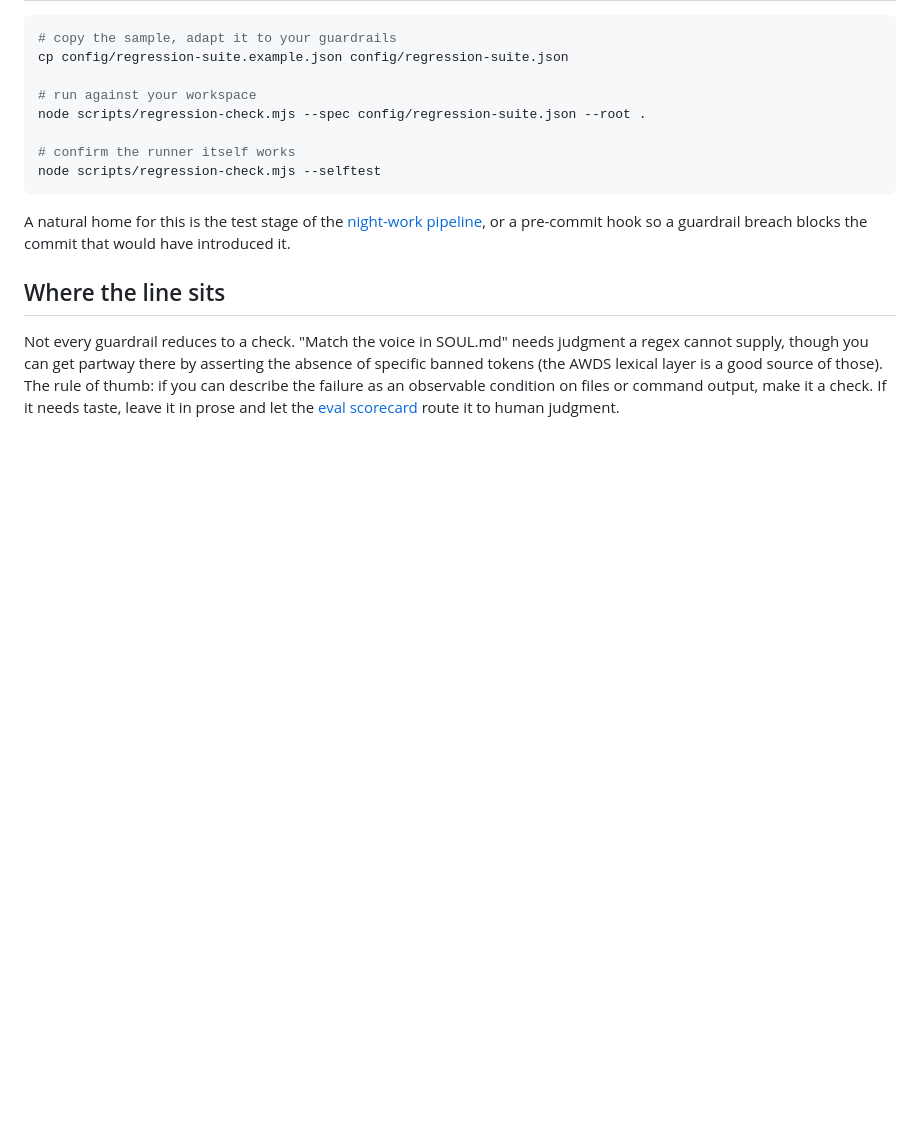
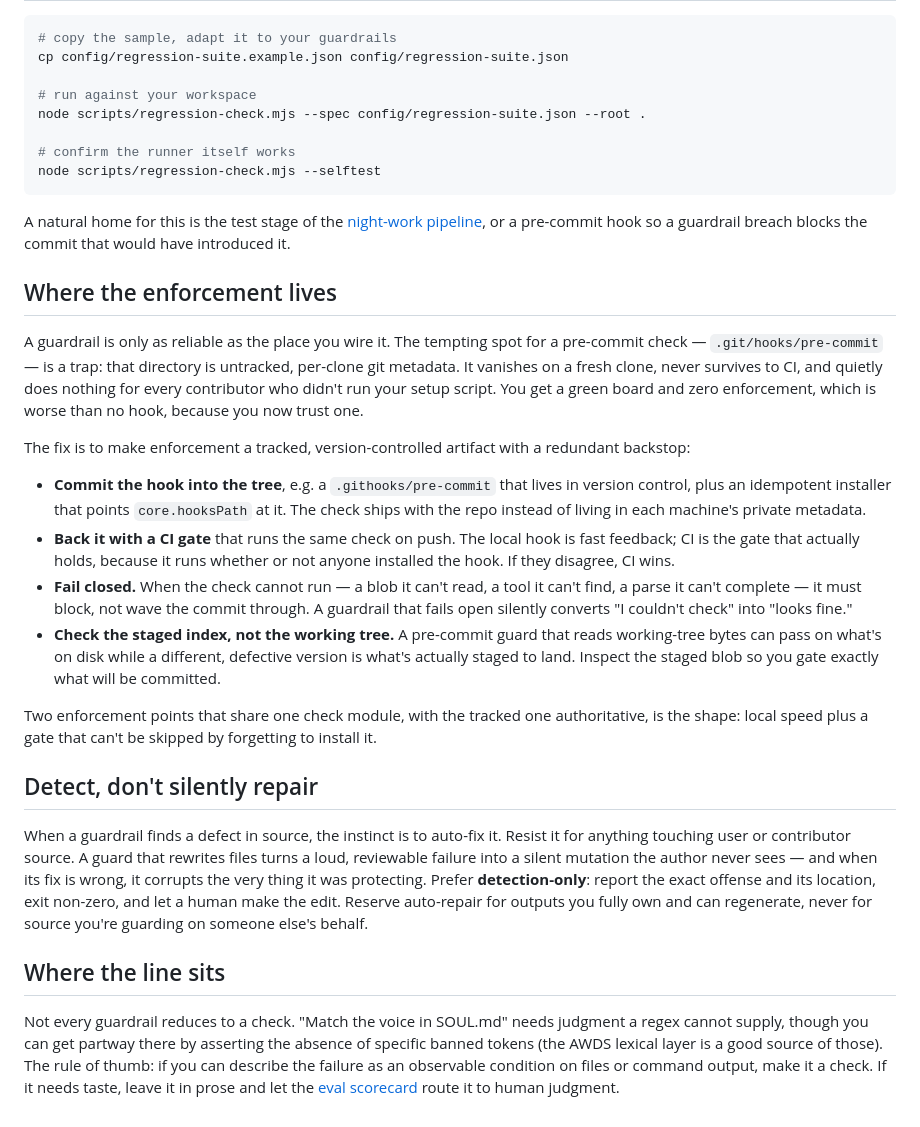
Before and after one commit to prasithg/clawrari, a Markdown page: docs/harness/regression-suite.md, the part around the change. Rendered like a GitHub page; blank space fills up the shorter version.

Commit message:
docs(clawrari): distill where guardrail enforcement lives (tracked hook + CI, fail-closed, detect-not-repair)

```diff
--- a/docs/harness/regression-suite.md
+++ b/docs/harness/regression-suite.md
@@ -44,6 +44,23 @@ node scripts/regression-check.mjs --selftest
 
 A natural home for this is the test stage of the [night-work pipeline](night-work-pipeline.md), or a pre-commit hook so a guardrail breach blocks the commit that would have introduced it.
 
+## Where the enforcement lives
+
+A guardrail is only as reliable as the place you wire it. The tempting spot for a pre-commit check — `.git/hooks/pre-commit` — is a trap: that directory is untracked, per-clone git metadata. It vanishes on a fresh clone, never survives to CI, and quietly does nothing for every contributor who didn't run your setup script. You get a green board and zero enforcement, which is worse than no hook, because you now trust one.
+
+The fix is to make enforcement a tracked, version-controlled artifact with a redundant backstop:
+
+- **Commit the hook into the tree**, e.g. a `.githooks/pre-commit` that lives in version control, plus an idempotent installer that points `core.hooksPath` at it. The check ships with the repo instead of living in each machine's private metadata.
+- **Back it with a CI gate** that runs the same check on push. The local hook is fast feedback; CI is the gate that actually holds, because it runs whether or not anyone installed the hook. If they disagree, CI wins.
+- **Fail closed.** When the check cannot run — a blob it can't read, a tool it can't find, a parse it can't complete — it must block, not wave the commit through. A guardrail that fails open silently converts "I couldn't check" into "looks fine."
+- **Check the staged index, not the working tree.** A pre-commit guard that reads working-tree bytes can pass on what's on disk while a different, defective version is what's actually staged to land. Inspect the staged blob so you gate exactly what will be committed.
+
+Two enforcement points that share one check module, with the tracked one authoritative, is the shape: local speed plus a gate that can't be skipped by forgetting to install it.
+
+## Detect, don't silently repair
+
+When a guardrail finds a defect in source, the instinct is to auto-fix it. Resist it for anything touching user or contributor source. A guard that rewrites files turns a loud, reviewable failure into a silent mutation the author never sees — and when its fix is wrong, it corrupts the very thing it was protecting. Prefer **detection-only**: report the exact offense and its location, exit non-zero, and let a human make the edit. Reserve auto-repair for outputs you fully own and can regenerate, never for source you're guarding on someone else's behalf.
+
 ## Where the line sits
 
 Not every guardrail reduces to a check. "Match the voice in SOUL.md" needs judgment a regex cannot supply, though you can get partway there by asserting the absence of specific banned tokens (the AWDS lexical layer is a good source of those). The rule of thumb: if you can describe the failure as an observable condition on files or command output, make it a check. If it needs taste, leave it in prose and let the [eval scorecard](eval-scorecard.md) route it to human judgment.
```
Also changed, not shown: CHANGELOG.md (+5 -0 lines).
